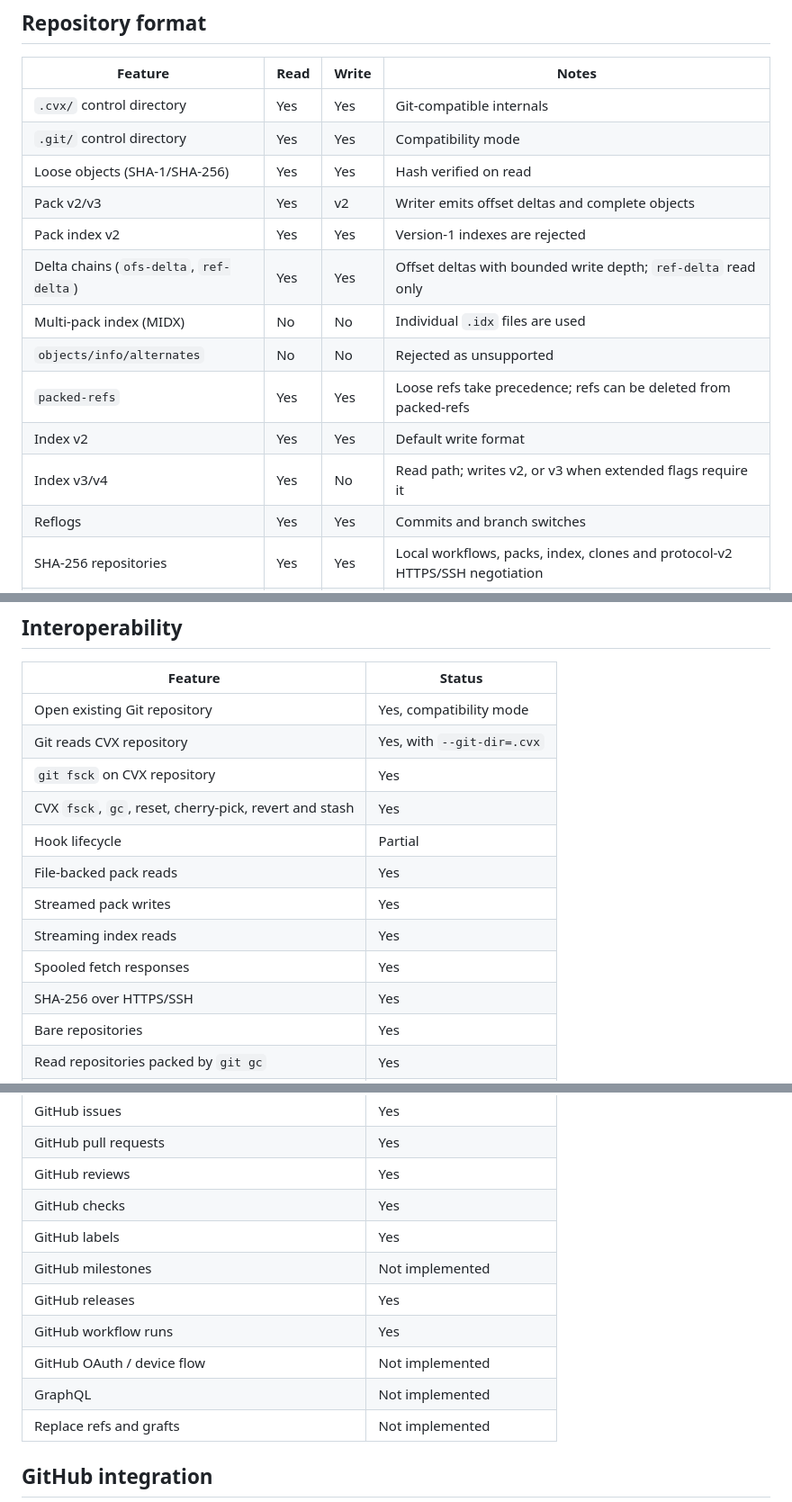
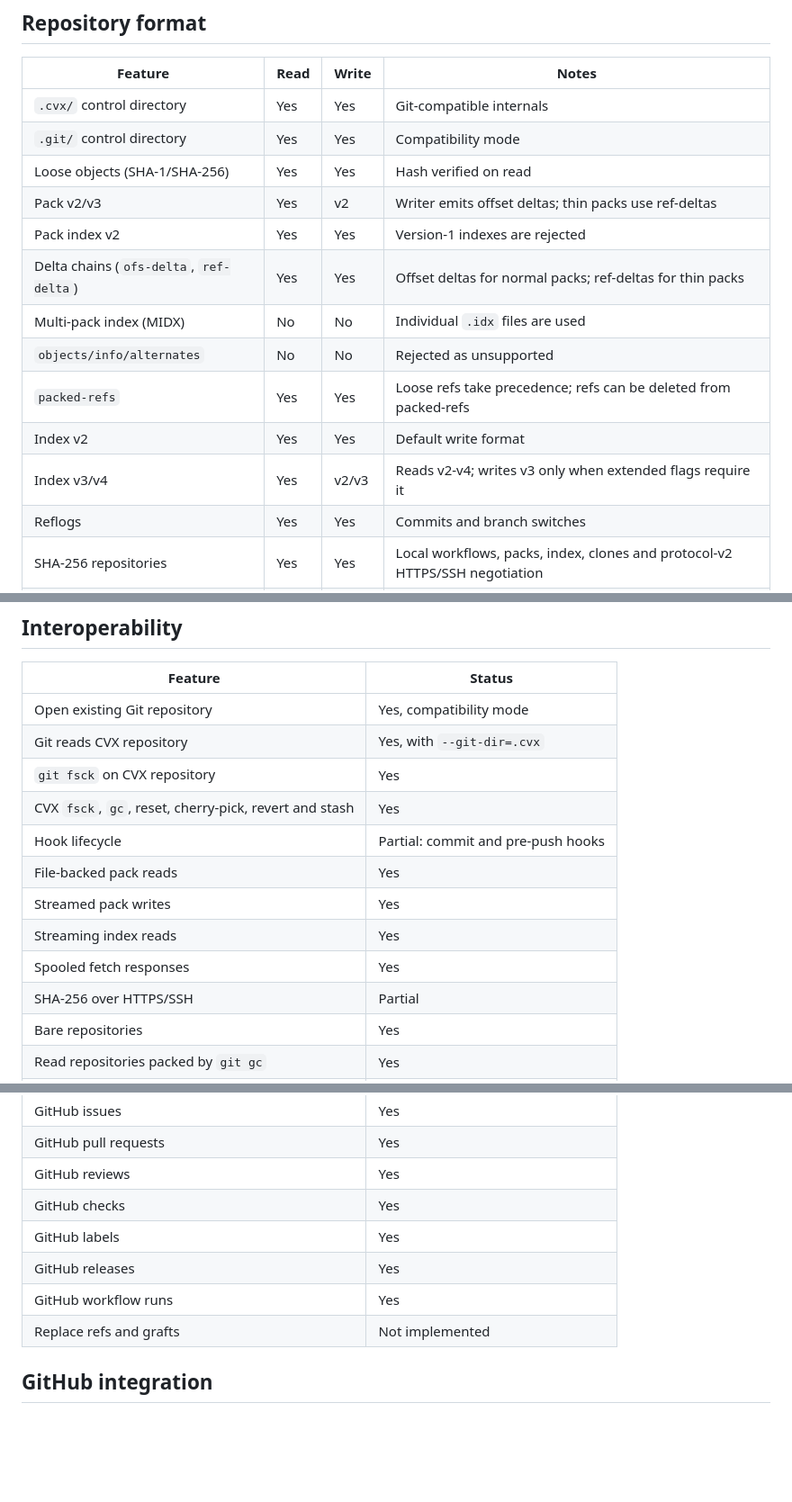
Before and after one commit to marcosgabrielgomes110-collab/cvx, a Markdown page: docs/compatibility.md, 3 parts joined by grey strips. Shown at 90% size. Rendered like a GitHub page; blank space fills up the shorter version.

```diff
--- a/docs/compatibility.md
+++ b/docs/compatibility.md
@@ -10,14 +10,14 @@ explicit error or is documented as out of scope; it is never silently ignored.
 | `.cvx/` control directory | Yes | Yes | Git-compatible internals |
 | `.git/` control directory | Yes | Yes | Compatibility mode |
 | Loose objects (SHA-1/SHA-256) | Yes | Yes | Hash verified on read |
-| Pack v2/v3 | Yes | v2 | Writer emits offset deltas and complete objects |
+| Pack v2/v3 | Yes | v2 | Writer emits offset deltas; thin packs use ref-deltas |
 | Pack index v2 | Yes | Yes | Version-1 indexes are rejected |
-| Delta chains (`ofs-delta`, `ref-delta`) | Yes | Yes | Offset deltas with bounded write depth; `ref-delta` read only |
+| Delta chains (`ofs-delta`, `ref-delta`) | Yes | Yes | Offset deltas for normal packs; ref-deltas for thin packs |
 | Multi-pack index (MIDX) | No | No | Individual `.idx` files are used |
 | `objects/info/alternates` | No | No | Rejected as unsupported |
 | `packed-refs` | Yes | Yes | Loose refs take precedence; refs can be deleted from packed-refs |
 | Index v2 | Yes | Yes | Default write format |
-| Index v3/v4 | Yes | No | Read path; writes v2, or v3 when extended flags require it |
+| Index v3/v4 | Yes | v2/v3 | Reads v2-v4; writes v3 only when extended flags require it |
 | Reflogs | Yes | Yes | Commits and branch switches |
 | SHA-256 repositories | Yes | Yes | Local workflows, packs, index, clones and protocol-v2 HTTPS/SSH negotiation |
 | Reftable storage | No | No | Detected and rejected |
@@ -89,12 +89,12 @@ explicit error or is documented as out of scope; it is never silently ignored.
 | Git reads CVX repository | Yes, with `--git-dir=.cvx` |
 | `git fsck` on CVX repository | Yes |
 | CVX `fsck`, `gc`, reset, cherry-pick, revert and stash | Yes |
-| Hook lifecycle | Partial | Commit and pre-push hooks |
+| Hook lifecycle | Partial: commit and pre-push hooks |
 | File-backed pack reads | Yes | Objects decompressed on demand |
 | Streamed pack writes | Yes | Clone/gc/push temporary packs with incremental checksum |
 | Streaming index reads | Yes | Bounded buffers and incremental checksum |
 | Spooled fetch responses | Yes | HTTP/SSH pack data spooled to disk |
-| SHA-256 over HTTPS/SSH | Yes | Protocol-v2 object-format negotiation |
+| SHA-256 over HTTPS/SSH | Partial | HTTPS end-to-end tested; SSH uses the same protocol path with fixture pending |
 | Bare repositories | Yes | Git reads/writes refs and packs |
 | Read repositories packed by `git gc` | Yes |
 | Commit to a packed Git repository | Yes |
@@ -122,11 +122,8 @@ explicit error or is documented as out of scope; it is never silently ignored.
 | GitHub reviews | Yes | Approve, request changes, comment, list |
 | GitHub checks | Yes | Check-run listing for a commit/ref |
 | GitHub labels | Yes | Create, list, delete, assign and remove |
-| GitHub milestones | Not implemented | |
 | GitHub releases | Yes | Create, list |
 | GitHub workflow runs | Yes | Read-only listing |
-| GitHub OAuth / device flow | Not implemented | |
-| GraphQL | Not implemented | |
 | Replace refs and grafts | Not implemented | |
 
 ## GitHub integration
```
Also changed, not shown: docs/hardening.md (+1 -1 lines), docs/roadmap.md (+1 -2 lines).
